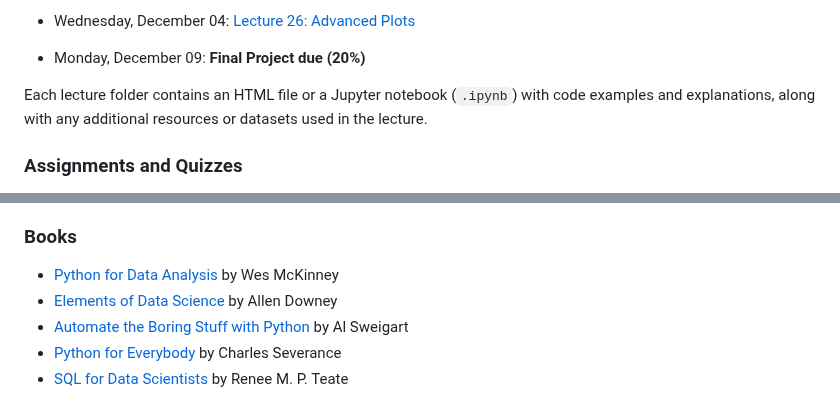
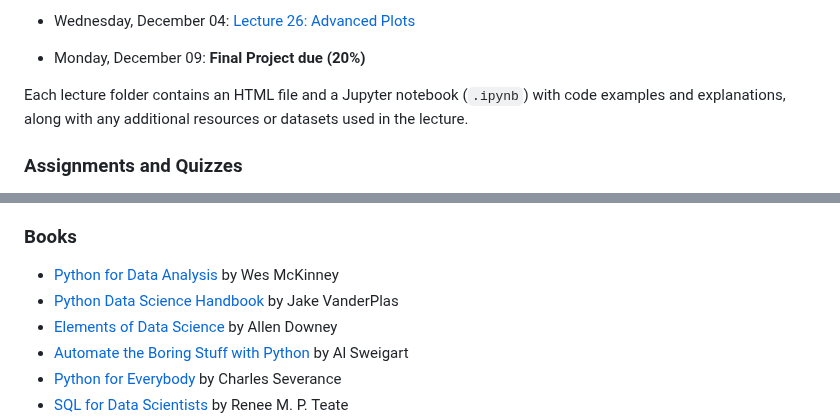
Before and after one commit to zoeyzeng75/qtm151, a Markdown page: README.md, 2 parts joined by grey strips. Rendered like a GitHub page.

```diff
--- a/README.md
+++ b/README.md
@@ -112,7 +122,7 @@ folder](https://github.com/danilofreire/qtm151/tree/main/lectures):
 
 - Monday, December 09: **Final Project due (20%)**
 
-Each lecture folder contains an HTML file or a Jupyter notebook (`.ipynb`) with code examples and explanations, along with any additional resources or datasets used in the lecture.
+Each lecture folder contains an HTML file and a Jupyter notebook (`.ipynb`) with code examples and explanations, along with any additional resources or datasets used in the lecture.
 
 ### Assignments and Quizzes
 
@@ -159,6 +169,7 @@ To supplement your learning, you may find the following resources helpful:
 ### Books
 
 - [Python for Data Analysis](https://wesmckinney.com/book/) by Wes McKinney
+- [Python Data Science Handbook](https://jakevdp.github.io/PythonDataScienceHandbook/) by Jake VanderPlas
 - [Elements of Data Science](https://allendowney.github.io/ElementsOfDataScience/README.html) by Allen Downey
 - [Automate the Boring Stuff with Python](https://automatetheboringstuff.com) by Al Sweigart
 - [Python for Everybody](https://www.py4e.com/book.php) by Charles Severance
```
Also changed, not shown: other parts of README.md (+27 -17 lines).
